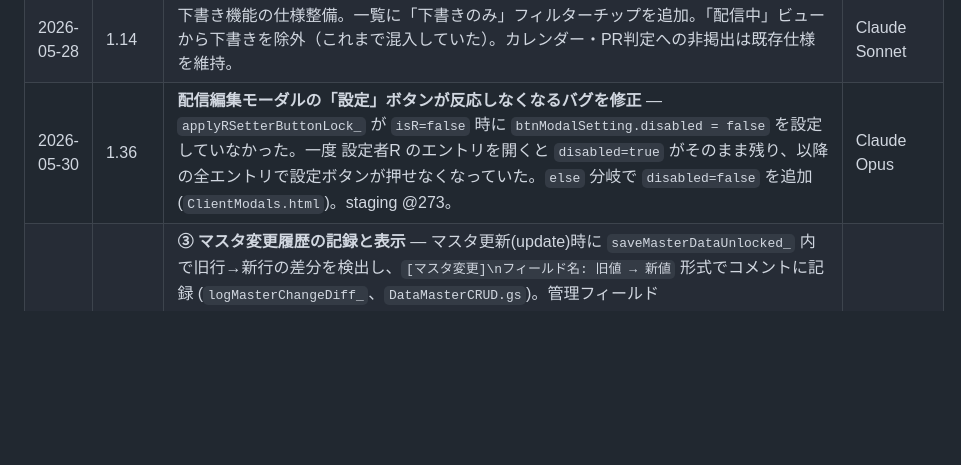
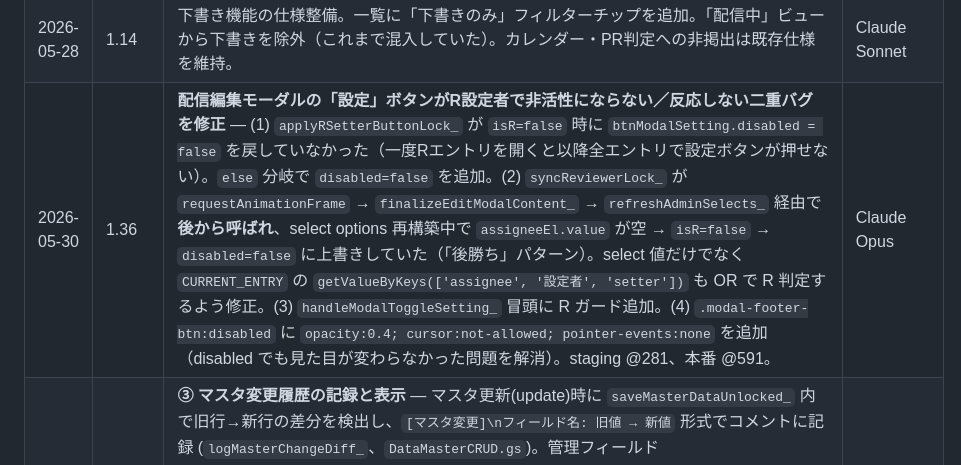
Before and after one commit to chvrent/merumaga, a Markdown page: SPEC.md, the part around one of its changes. Drawn GitHub-style; blank space fills up the shorter version.

```diff
--- a/SPEC.md
+++ b/SPEC.md
@@ -22,7 +22,7 @@
 | 2026-05-27 | 1.12 | `confirmed_by` / `confirmed_at` フィールドの廃止。アプリ内で使用されていないため、ロジックから削除。本番デプロイ済み（@572）。 | Gemini |
 | 2026-05-27 | 1.13 | PR管理「紐づいたメルマガ」バグ修正。`savePRDataUnlocked_` を delete-and-reinsert 方式に変更し、チェックを外したメルマガが残存し続ける問題を解消。`app_pr_targets` スキーマ・採番仕様・PRラベル紐付けロジックを仕様書に明文化。 | Claude Sonnet |
 | 2026-05-28 | 1.14 | 下書き機能の仕様整備。一覧に「下書きのみ」フィルターチップを追加。「配信中」ビューから下書きを除外（これまで混入していた）。カレンダー・PR判定への非掲出は既存仕様を維持。 | Claude Sonnet |
-| 2026-05-30 | 1.36 | **配信編集モーダルの「設定」ボタンが反応しなくなるバグを修正** — `applyRSetterButtonLock_` が `isR=false` 時に `btnModalSetting.disabled = false` を設定していなかった。一度 設定者R のエントリを開くと `disabled=true` がそのまま残り、以降の全エントリで設定ボタンが押せなくなっていた。`else` 分岐で `disabled=false` を追加 (`ClientModals.html`)。staging @273。 | Claude Opus |
+| 2026-05-30 | 1.36 | **配信編集モーダルの「設定」ボタンがR設定者で非活性にならない／反応しない二重バグを修正** — (1) `applyRSetterButtonLock_` が `isR=false` 時に `btnModalSetting.disabled = false` を戻していなかった（一度Rエントリを開くと以降全エントリで設定ボタンが押せない）。`else` 分岐で `disabled=false` を追加。(2) `syncReviewerLock_` が `requestAnimationFrame` → `finalizeEditModalContent_` → `refreshAdminSelects_` 経由で**後から呼ばれ**、select options 再構築中で `assigneeEl.value` が空 → `isR=false` → `disabled=false` に上書きしていた（「後勝ち」パターン）。select 値だけでなく `CURRENT_ENTRY` の `getValueByKeys(['assignee', '設定者', 'setter'])` も OR で R 判定するよう修正。(3) `handleModalToggleSetting_` 冒頭に R ガード追加。(4) `.modal-footer-btn:disabled` に `opacity:0.4; cursor:not-allowed; pointer-events:none` を追加（disabled でも見た目が変わらなかった問題を解消）。staging @281、本番 @591。 | Claude Opus |
 | 2026-05-29 | 1.35 | **③ マスタ変更履歴の記録と表示** — マスタ更新(update)時に `saveMasterDataUnlocked_` 内で旧行→新行の差分を検出し、`[マスタ変更]\nフィールド名: 旧値 → 新値` 形式でコメントに記録 (`logMasterChangeDiff_`、`DataMasterCRUD.gs`)。管理フィールド(`source_sheet`/`source_row`/`schedule_action`/`current_job_count`/`job_count_updated_at`)は除外、最大10件まで表示、それ以上は「他N件」で省略。新サーバ関数 `getMasterChangeHistory(scheduleId)` で `[マスタ変更]` コメントを抽出し新しい順に返す。クライアント: マスタ編集モーダル(既存行)の表示時に `loadMasterChangeHistory_` で非同期ロードし、フォーム下部・削除ボタン上に変更履歴セクション(`#masterChangeHistory`)として表示 (`ClientModals.html`)。新規作成時・履歴なし時はセクション非表示。スタイルは `Styles.html` に `.master-change-history`/`.history-entry`/`.history-meta`/`.history-diff` を追加。staging @270。 | Claude Opus |
 | 2026-05-29 | 1.34 | **⑧⑩ コピーして作成ボタン＋新規作成時コメント自動投稿** — ⑧マスタ編集モーダルのスクロール領域（削除ボタン上）に「コピーして作成」ボタンを追加 (`index.html`)。押下時: 未保存変更の破棄確認 → `collectNamedFormValues` でフォーム現在値を取得 → `__rowNumber`/`schedule_id`/`pr_id`/`is_fixed`/`is_inactive` を除外 → `closeMasterModal` → `openMasterModal`(新規モード)で開き直す (`ClientModals.html` `copyCreateMaster`)。既存行(編集)時のみ表示、新規追加時は非表示 (`updateMasterActionButtons_`)。⑩ `saveMasterData` の `withScriptLock_` 内で、`action==='insert'` かつ `app_schedule` の場合に `saveCommentUnlocked_` で「メルマガを新規作成しました」/「メルマガを下書き保存しました」を自動投稿 (`DataMasterCRUD.gs`)。`target_date` は `start_date`→`delivery_date`→今日のフォールバック。コメント投稿失敗はメルマガ保存をエラーにしない(try-catch)。staging @267。 | Claude Opus |
 | 2026-05-29 | 1.33 | **⑦ 移動モードを「OFF押下時に一括移動」へ変更** — 従来はカレンダーD&Dの `onEnd` ごとに `updateItemDate` を即時送信し**毎回フルリロード**していた（1件ずつ処理）。移動結果をクライアントの `PENDING_MOVES`（キー `scheduleId\|originalDate`、同一アイテムの再移動は最終移動先で上書き）に貯め、移動モードOFF時に `flushPendingMoves_` が新サーバ関数 `updateItemDates(moves)` へ一括送信→1回だけリロードするよう変更 (`Client.html`)。サーバ `updateItemDates` は単一 `withScriptLock_` 内で各件を `updateItemDateUnlocked_` で順次処理（シートを都度読むため逐次整合）し、1件でも失敗すれば `成功/全件` を添えて throw (`DataScheduleOps.gs`)。保留件数をトグルへ表示（`移動: ON (N件保留)`・黄色 `#moveModeToggle.has-pending`）、未送信アイテムに枠線 `.delivery-row.is-pending-move`(`Styles.html`)。staging @262。 | Claude Opus |
```
Also changed, not shown: other parts of SPEC.md (+1 -1 lines), SPEC_SUMMARY.md (+1 -1 lines), 運用台帳.md (+1 -1 lines).
